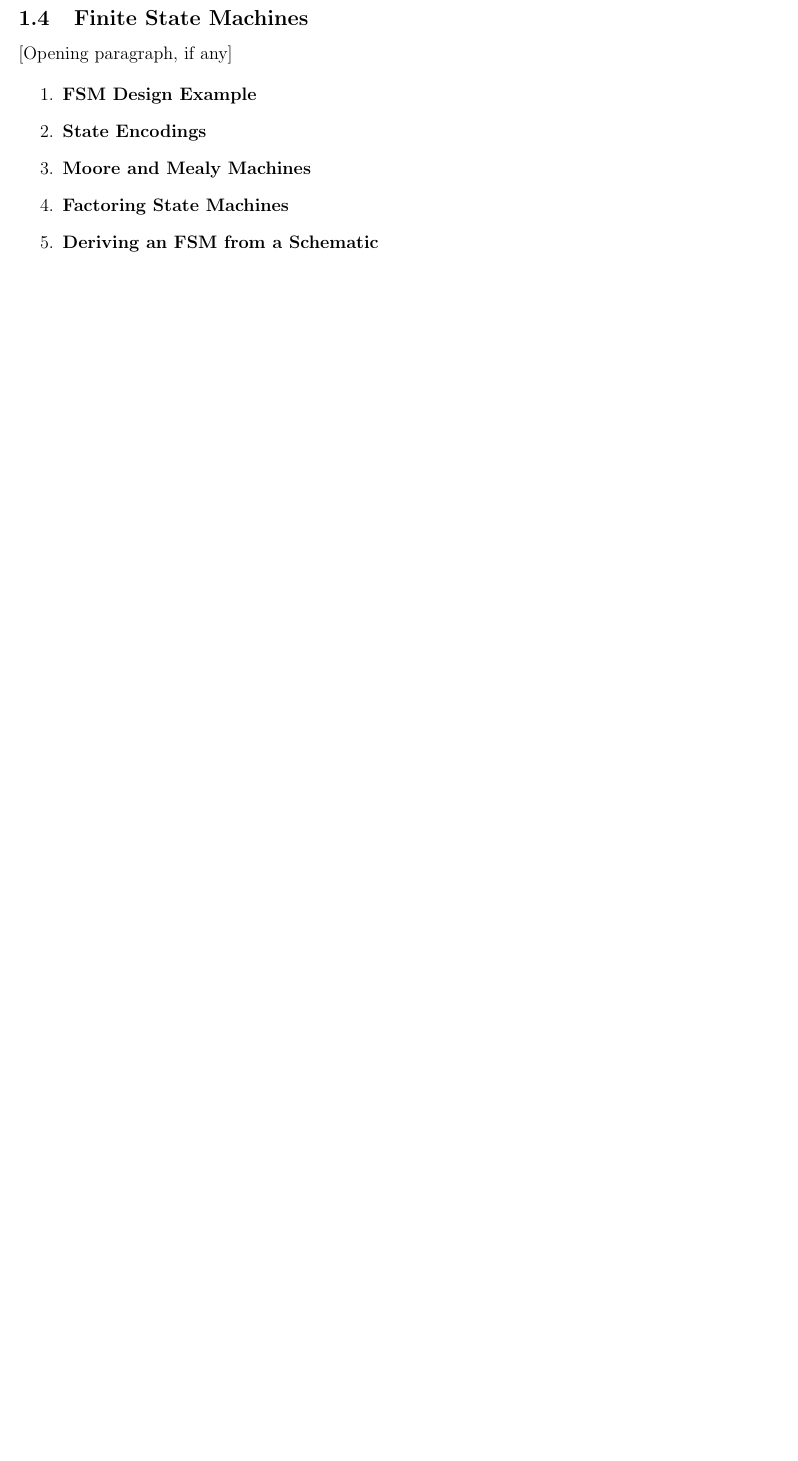
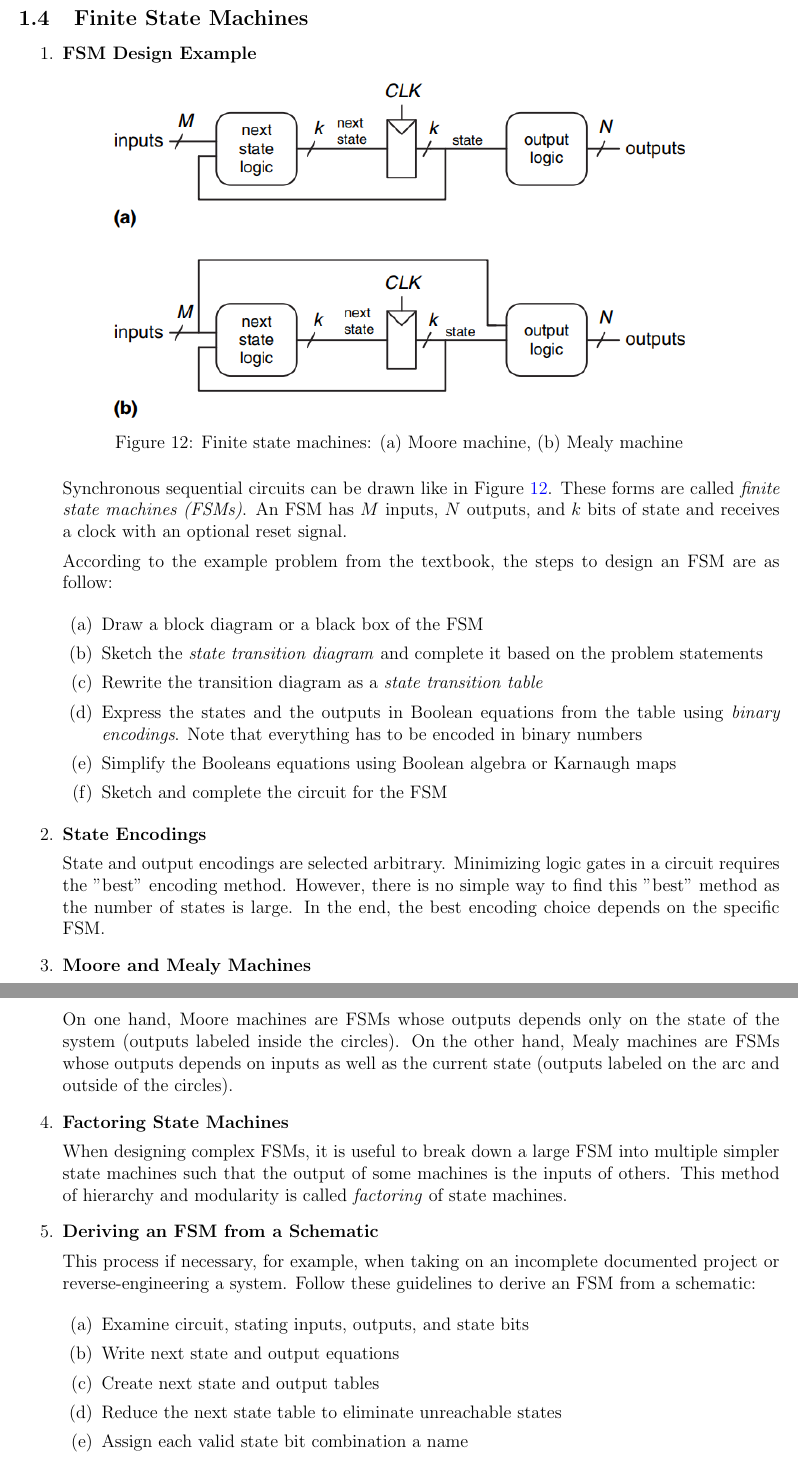
Before and after one commit to hardware-studio/osu-ece271-f2018, a LaTeX document (chapter3_sequential_logic_design/chapter3_report.tex): part of page 8 of 10 before the commit and two parts of pages 8 and 9 of 12 after it, the two joined at a grey line, cut so that both start at the same text, the shorter picture padded with empty space. Compiled offline with pdfLaTeX.

Commit message:
Complete Finite State Machines

```diff
--- a/chapter3_sequential_logic_design/chapter3_report.tex
+++ b/chapter3_sequential_logic_design/chapter3_report.tex
@@ -343,32 +343,64 @@ Sequential circuits are not the same as combinational circuits. The outputs in s
 %%%%%%%%%%%%%%%%%%%%%%%%%%%%%%%%%%%%%%%%
 \subsection{Finite State Machines}
 
-[Opening paragraph, if any]
-
 \begin{enumerate}
   %%%%%%%%%%%%%%%%%%%%
   % FSM Design Examples
   %%%%%%%%%%%%%%%%%%%%
   \item \textbf{FSM Design Example}
 
+  \begin{figure}[h]
+    \centering
+    \includegraphics[width=0.75\textwidth]{moore_and_mealy_fsm.png}
+    \caption{Finite state machines: (a) Moore machine, (b) Mealy machine}
+    \label{figure:12}
+  \end{figure}
+
+  Synchronous sequential circuits can be drawn like in Figure~\ref{figure:12}. These forms are called \textit{finite state machines (FSMs)}. An FSM has $M$ inputs, $N$ outputs, and $k$ bits of state and receives a clock with an optional reset signal.
+
+  According to the example problem from the textbook, the steps to design an FSM are as follow:
+
+  \begin{enumerate}
+    \item Draw a block diagram or a black box of the FSM
+    \item Sketch the \textit{state transition diagram} and complete it based on the problem statements
+    \item Rewrite the transition diagram as a \textit{state transition table}
+    \item Express the states and the outputs in Boolean equations from the table using \textit{binary encodings}. Note that everything has to be encoded in binary numbers
+    \item Simplify the Booleans equations using Boolean algebra or Karnaugh maps
+    \item Sketch and complete the circuit for the FSM
+  \end{enumerate}
+
   %%%%%%%%%%%%%%%%%%%%
   % State Encodings
   %%%%%%%%%%%%%%%%%%%%
   \item \textbf{State Encodings}
+
+  State and output encodings are selected arbitrary. Minimizing logic gates in a circuit requires the "best" encoding method. However, there is no simple way to find this "best" method as the number of states is large. In the end, the best encoding choice depends on the specific FSM.
 
   %%%%%%%%%%%%%%%%%%%%
   % Moore and Mealy Machines
   %%%%%%%%%%%%%%%%%%%%
   \item \textbf{Moore and Mealy Machines}
 
+  On one hand, Moore machines are FSMs whose outputs depends only on the state of the system (outputs labeled inside the circles). On the other hand, Mealy machines are FSMs whose outputs depends on inputs as well as the current state (outputs labeled on the arc and outside of the circles).
 
   %%%%%%%%%%%%%%%%%%%%
   % Factoring State Machines
   %%%%%%%%%%%%%%%%%%%%
   \item \textbf{Factoring State Machines}
 
+  When designing complex FSMs, it is useful to break down a large FSM into multiple simpler state machines such that the output of some machines is the inputs of others. This method of hierarchy and modularity is called \textit{factoring} of state machines.
+
   %%%%%%%%%%%%%%%%%%%%
   % Deriving an FSM from a Schematic
   %%%%%%%%%%%%%%%%%%%%
   \item \textbf{Deriving an FSM from a Schematic}
 
+  This process if necessary, for example, when taking on an incomplete documented project or reverse-engineering a system. Follow these guidelines to derive an FSM from a schematic:
+
+  \begin{enumerate}
+    \item Examine circuit, stating inputs, outputs, and state bits
+    \item Write next state and output equations
+    \item Create next state and output tables
+    \item Reduce the next state table to eliminate unreachable states
+    \item Assign each valid state bit combination a name
+    \item Rewrite next state and output tables with state names
```
Also changed, not shown: chapter3_sequential_logic_design/chapter3_report.pdf, chapter3_sequential_logic_design/figures/moore_and_mealy_fsm.png (added), chapter3_sequential_logic_design/chapter3_report.tex (16 more changed lines).
